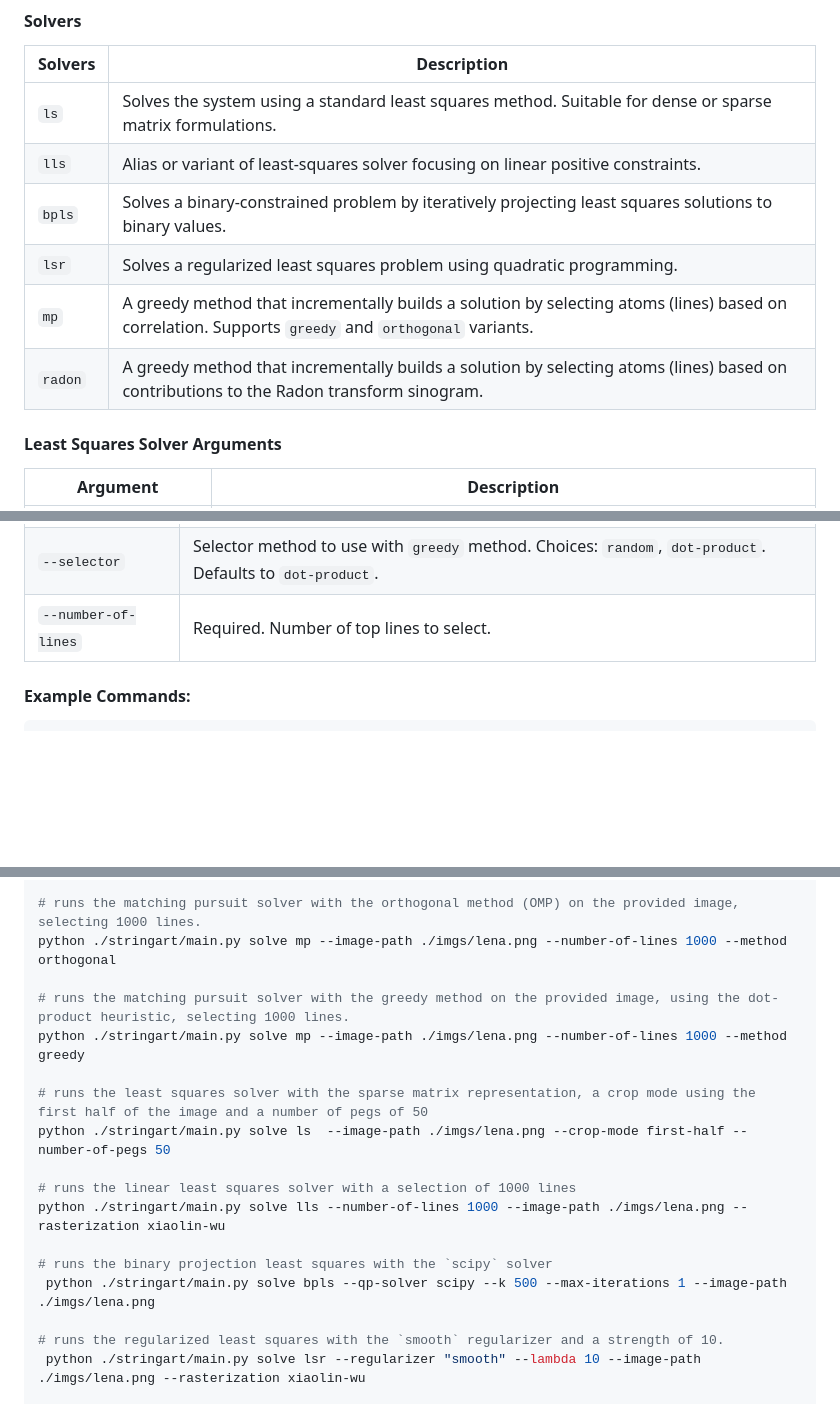
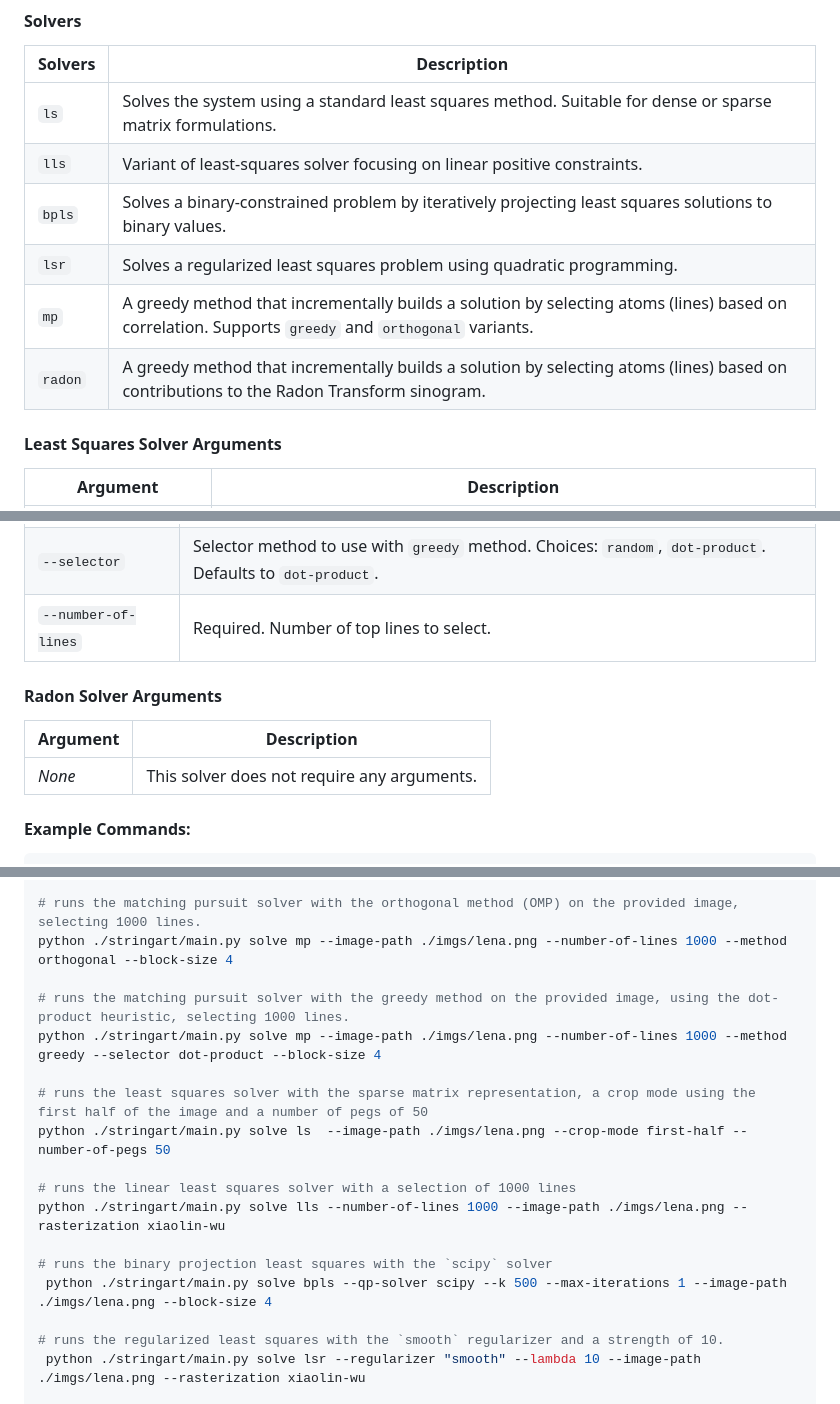
Before and after one commit to skpha13/cvx-rayopt, a Markdown page: README.md, 3 parts joined by grey strips. Rendered like a GitHub page; blank space fills up the shorter version.

Commit message:
doc: fixed command examples

```diff
--- a/README.md
+++ b/README.md
@@ -72,11 +72,11 @@ This package provides a simple and intuitive CLI for computing string art images
 | **Solvers** | **Description**                                                                                                                                    |
 |-------------|----------------------------------------------------------------------------------------------------------------------------------------------------|
 | `ls`        | Solves the system using a standard least squares method. Suitable for dense or sparse matrix formulations.                                         |
-| `lls`       | Alias or variant of least-squares solver focusing on linear positive constraints.                                                                  |
+| `lls`       | Variant of least-squares solver focusing on linear positive constraints.                                                                           |
 | `bpls`      | Solves a binary-constrained problem by iteratively projecting least squares solutions to binary values.                                            |
 | `lsr`       | Solves a regularized least squares problem using quadratic programming.                                                                            |
 | `mp`        | A greedy method that incrementally builds a solution by selecting atoms (lines) based on correlation. Supports `greedy` and `orthogonal` variants. |
-| `radon`     | A greedy method that incrementally builds a solution by selecting atoms (lines) based on contributions to the Radon transform sinogram.            |
+| `radon`     | A greedy method that incrementally builds a solution by selecting atoms (lines) based on contributions to the Radon Transform sinogram.            |
 
 
 #### Least Squares Solver Arguments
@@ -113,6 +113,12 @@ This package provides a simple and intuitive CLI for computing string art images
 | `--selector`        | Selector method to use with `greedy` method. Choices: `random`, `dot-product`. Defaults to `dot-product`. |
 | `--number-of-lines` | Required. Number of top lines to select.                                                                  |
 
+#### Radon Solver Arguments
+
+| **Argument** | **Description**                             |
+|--------------|---------------------------------------------|
+| *None*       | This solver does not require any arguments. |
+
 
 #### Example Commands:
 
@@ -128,10 +134,10 @@ python ./stringart/main.py run-analysis --input-benchmark-dir benchmarks_01 --im
 python ./stringart/main.py solve ls --image-path ./imgs/lena.png --rasterization xiaolin-wu
 
 # runs the matching pursuit solver with the orthogonal method (OMP) on the provided image, selecting 1000 lines.
-python ./stringart/main.py solve mp --image-path ./imgs/lena.png --number-of-lines 1000 --method orthogonal
+python ./stringart/main.py solve mp --image-path ./imgs/lena.png --number-of-lines 1000 --method orthogonal --block-size 4
 
 # runs the matching pursuit solver with the greedy method on the provided image, using the dot-product heuristic, selecting 1000 lines.
-python ./stringart/main.py solve mp --image-path ./imgs/lena.png --number-of-lines 1000 --method greedy
+python ./stringart/main.py solve mp --image-path ./imgs/lena.png --number-of-lines 1000 --method greedy --selector dot-product --block-size 4
 
 # runs the least squares solver with the sparse matrix representation, a crop mode using the first half of the image and a number of pegs of 50
 python ./stringart/main.py solve ls  --image-path ./imgs/lena.png --crop-mode first-half --number-of-pegs 50
@@ -140,7 +146,7 @@ python ./stringart/main.py solve ls  --image-path ./imgs/lena.png --crop-mode fi
 python ./stringart/main.py solve lls --number-of-lines 1000 --image-path ./imgs/lena.png --rasterization xiaolin-wu
 
 # runs the binary projection least squares with the `scipy` solver
- python ./stringart/main.py solve bpls --qp-solver scipy --k 500 --max-iterations 1 --image-path ./imgs/lena.png
+ python ./stringart/main.py solve bpls --qp-solver scipy --k 500 --max-iterations 1 --image-path ./imgs/lena.png --block-size 4
 
 # runs the regularized least squares with the `smooth` regularizer and a strength of 10.
  python ./stringart/main.py solve lsr --regularizer "smooth" --lambda 10 --image-path ./imgs/lena.png --rasterization xiaolin-wu
```
